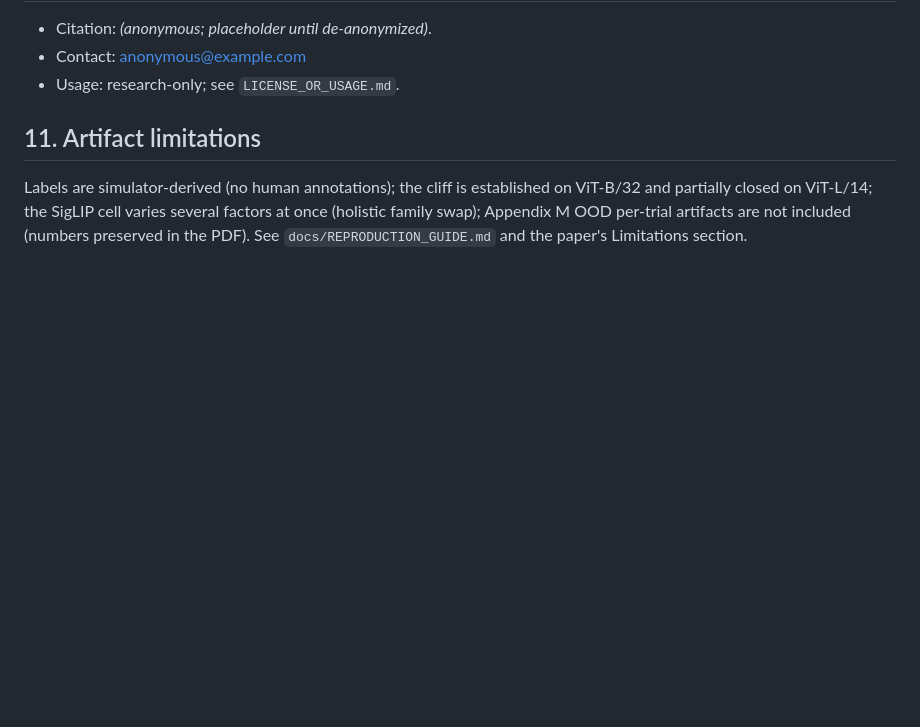
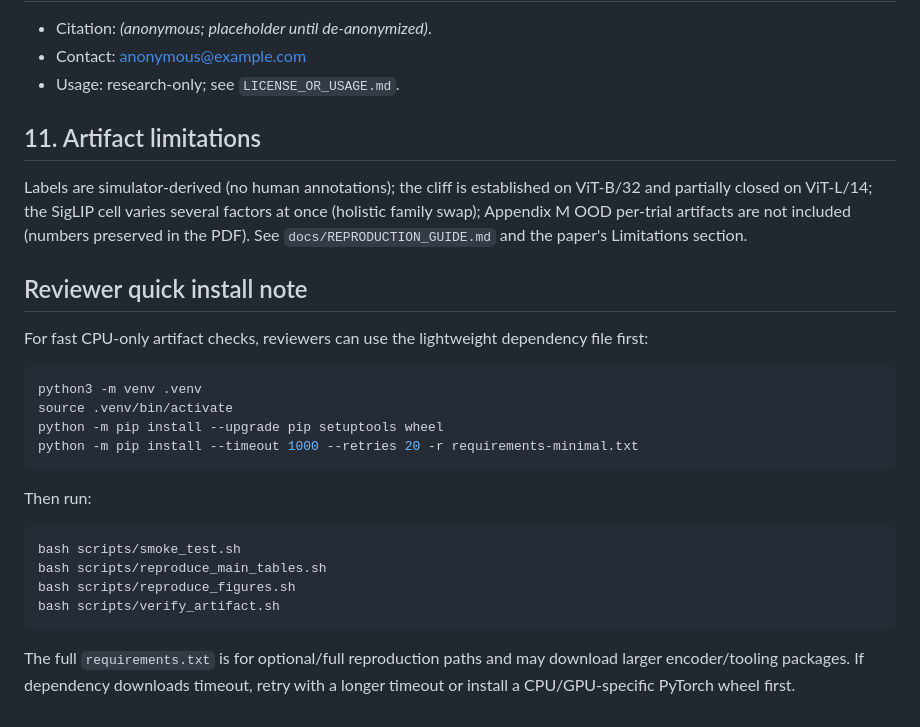
Before and after one commit to robotics-xbrain/cf-prefbench-v4, a Markdown page: README.md, the part around the change. GitHub-like rendering; blank space fills up the shorter version.

Commit message:
Clarify lightweight reviewer quickstart

````diff
--- a/README.md
+++ b/README.md
@@ -122,3 +122,25 @@ ViT-B/32 and partially closed on ViT-L/14; the SigLIP cell varies several factor
 once (holistic family swap); Appendix M OOD per-trial artifacts are not included
 (numbers preserved in the PDF). See `docs/REPRODUCTION_GUIDE.md` and the paper's
 Limitations section.
+
+## Reviewer quick install note
+
+For fast CPU-only artifact checks, reviewers can use the lightweight dependency file first:
+
+```bash
+python3 -m venv .venv
+source .venv/bin/activate
+python -m pip install --upgrade pip setuptools wheel
+python -m pip install --timeout 1000 --retries 20 -r requirements-minimal.txt
+```
+
+Then run:
+
+```bash
+bash scripts/smoke_test.sh
+bash scripts/reproduce_main_tables.sh
+bash scripts/reproduce_figures.sh
+bash scripts/verify_artifact.sh
+```
+
+The full `requirements.txt` is for optional/full reproduction paths and may download larger encoder/tooling packages. If dependency downloads timeout, retry with a longer timeout or install a CPU/GPU-specific PyTorch wheel first.
````
Also changed, not shown: docs/REPRODUCTION_GUIDE.md (+22 -0 lines).
